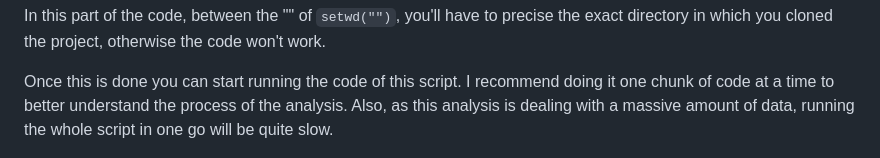
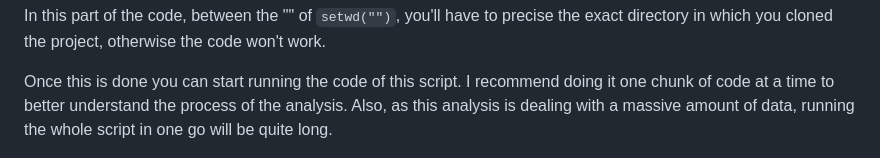
Before and after one commit to GWartelle/DivvyBikesCaseStudy, a Markdown page: README.md, the part around the change. GitHub-like rendering.

```diff
--- a/README.md
+++ b/README.md
@@ -122,7 +122,7 @@ getwd()
 In this part of the code, between the "" of `setwd("")`, you'll have to precise the exact directory in which you cloned the project, otherwise the code won't work.
 
 Once this is done you can start running the code of this script. I recommend doing it one chunk of code at a time to better understand the process of the analysis.
-Also, as this analysis is dealing with a massive amount of data, running the whole script in one go will be quite slow.
+Also, as this analysis is dealing with a massive amount of data, running the whole script in one go will be quite long.
 
 ![Divvy Bikes Rstudio Screenshot](./Assets/RStudio_screenshot.png)
 
```
